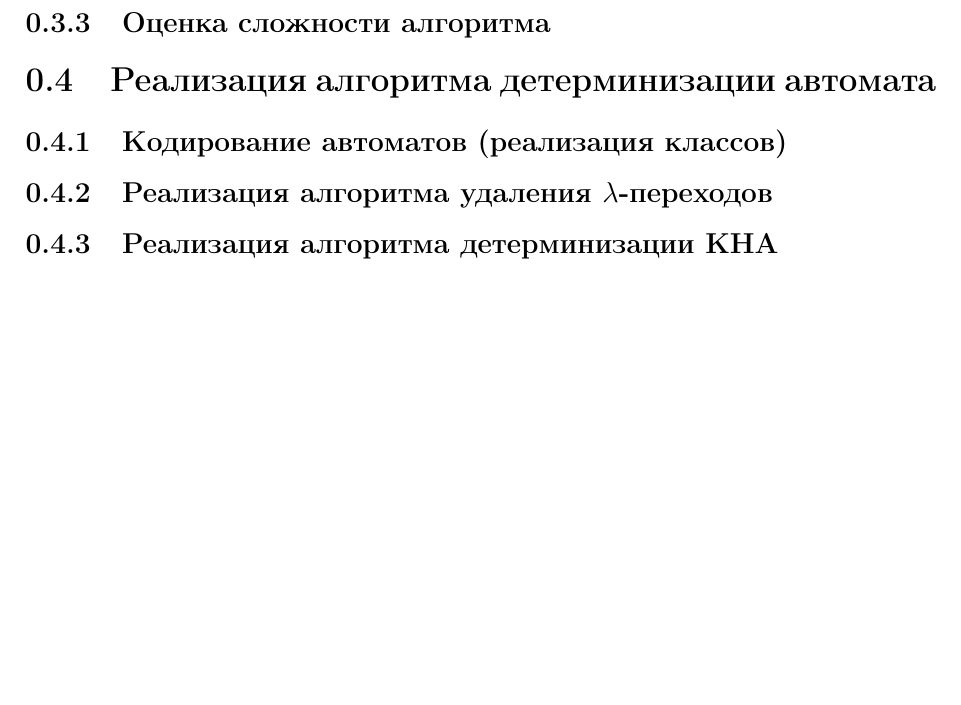
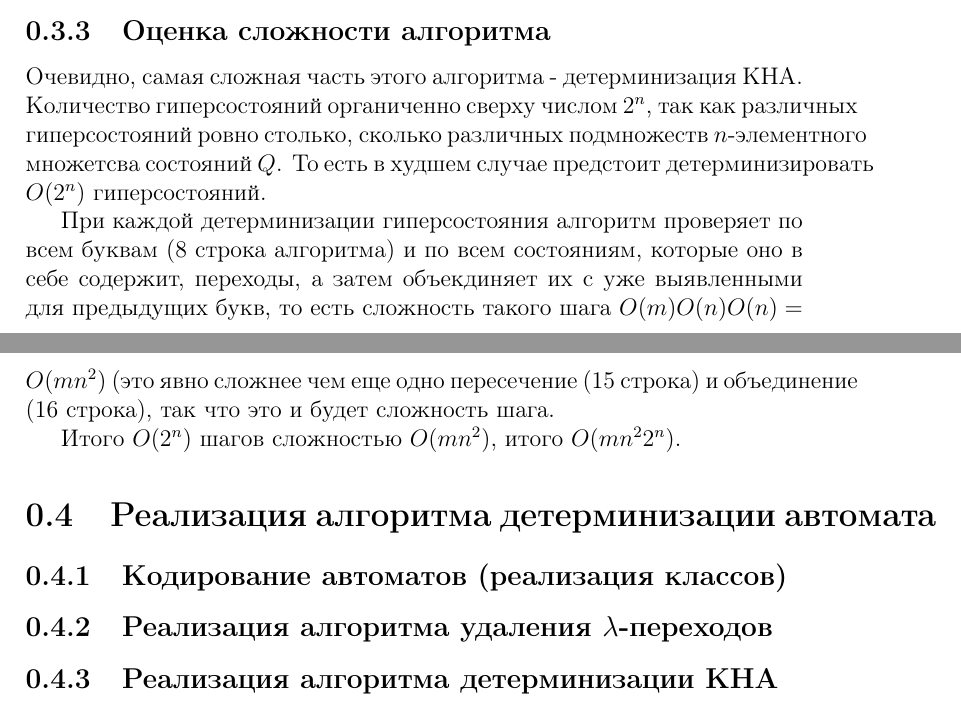
Before and after one commit to adkuz/finite_state_automaton, a LaTeX document (report/report.tex): part of page 7 of 8 before the commit and two parts of pages 6 and 7 of 8 after it, the two joined at a grey line, cut so that both start at the same text, the shorter picture padded with empty space. Compiled offline with pdfLaTeX; the source files are stored in an older character set and shown here as Unicode.

Commit message:
update report.pdf

```diff
--- a/report/report.tex
+++ b/report/report.tex
@@ -129,8 +129,13 @@
 
 		\end{algorithmic}
 
+		\subsection{Оценка сложности алгоритма}
+		Очевидно, самая сложная часть этого алгоритма - детерминизация КНА. Количество гиперсостояний органиченно сверху числом $2^n$, так как различных гиперсостояний ровно столько, сколько различных подмножеств $n$-элементного множетсва состояний $Q$. То есть в худшем случае предстоит детерминизировать $O(2^n)$ гиперсостояний.
 
-		\subsection{Оценка сложности алгоритма}
+		 При каждой детерминизации гиперсостояния алгоритм проверяет по всем буквам (8 строка алгоритма) и по всем состояниям, которые оно в себе содержит, переходы, а затем объекдиняет их с уже выявленными для предыдущих букв, то есть сложность такого шага $O(m)O(n)O(n) = O(mn^2)$ (это явно сложнее чем еще одно пересечение (15 строка) и объединение (16 строка), так что это и будет сложность шага.
+
+		 Итого $O(2^n)$ шагов сложностью $O(mn^2)$, итого  $O(mn^22^n)$.
+
 	\section{Реализация алгоритма детерминизации автомата}
 		\subsection{Кодирование автоматов (реализация классов)}
 		\subsection{Реализация алгоритма удаления $\lambda$-переходов}
```
Also changed, not shown: report/report.pdf, 4 other files.
